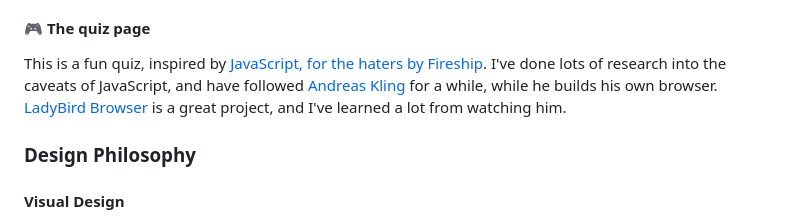
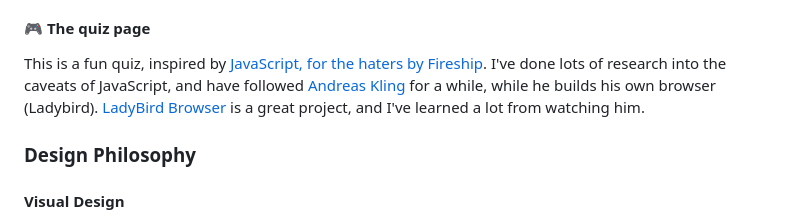
Before and after one commit to deetonn/Autistic-Coders, a Markdown page: README.md, the part around the change. Drawn GitHub-style.

```diff
--- a/README.md
+++ b/README.md
@@ -47,7 +47,7 @@ This page is dedicated to some resources that others may find useful. This inclu
 
 #### 🎮 The quiz page
 
-This is a fun quiz, inspired by [JavaScript, for the haters by Fireship](https://www.youtube.com/watch?v=aXOChLn5ZdQ). I've done lots of research into the caveats of JavaScript, and have followed [Andreas Kling](https://www.youtube.com/@AndreasKling) for a while, while he builds his own browser. [LadyBird Browser](https://www.ladybird.org/) is a great project, and I've learned a lot from watching him.
+This is a fun quiz, inspired by [JavaScript, for the haters by Fireship](https://www.youtube.com/watch?v=aXOChLn5ZdQ). I've done lots of research into the caveats of JavaScript, and have followed [Andreas Kling](https://www.youtube.com/c/andreaskling) for a while, while he builds his own browser (Ladybird). [LadyBird Browser](https://www.ladybird.org/) is a great project, and I've learned a lot from watching him.
 
 ### Design Philosophy
 
```
